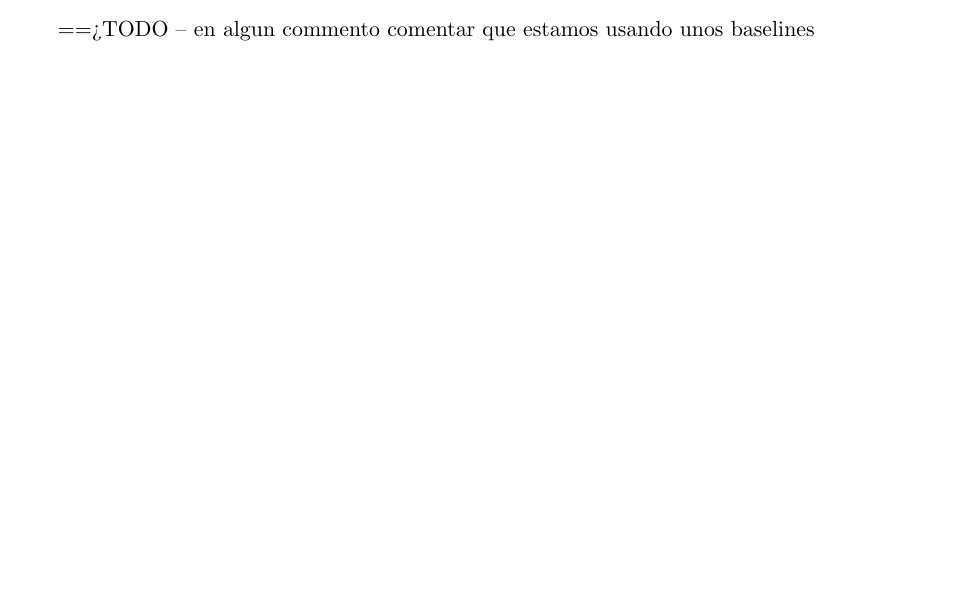
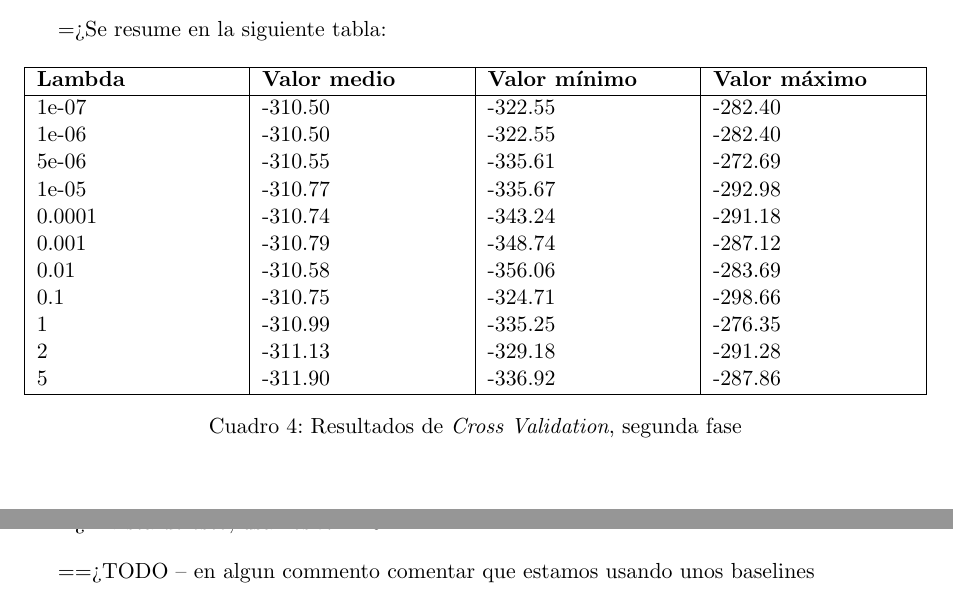
Before and after one commit to SergioQuijanoRey/PracticasAprendizajeAutomatico, a LaTeX document (Practica3/Memoria/Memoria.tex): part of page 8 of 10 before the commit and two parts of pages 8 and 9 of 11 after it, the two joined at a grey line, cut at the place of the change, the shorter picture padded with empty space. Compiled offline with pdfLaTeX.

Commit message:
docs: añadidas las tablas de CV step 2

```diff
--- a/Practica3/Memoria/Memoria.tex
+++ b/Practica3/Memoria/Memoria.tex
@@ -333,6 +333,30 @@ Los resultados de \emph{Cross Validation} se resumen en la siguiente tabla:
 => Regularizador ridge
 => Rango de valores para lambda: $[10^-6 ... 10^-1, 1, 2]$ -> basado en ??
 
+=> Se resume en la siguiente tabla:
+
+\begin{table}[H]
+\begin{tabularx}{\textwidth}{|X|X|X|X|}
+    \hline
+    \textbf{Lambda} & \textbf{Valor medio} & \textbf{Valor mínimo} & \textbf{Valor máximo} \\
+    \hline
+    1e-07 & -310.50 &  -322.55 & -282.40 \\
+    1e-06 & -310.50 &  -322.55 & -282.40 \\
+    5e-06 & -310.55 &  -335.61 & -272.69 \\
+    1e-05 & -310.77 &  -335.67 & -292.98 \\
+    0.0001 & -310.74 &  -343.24 & -291.18 \\
+    0.001 & -310.79 &  -348.74 & -287.12 \\
+    0.01 & -310.58 &  -356.06 & -283.69 \\
+    0.1 & -310.75 &  -324.71 & -298.66 \\
+    1 & -310.99 &  -335.25 & -276.35 \\
+    2 & -311.13 &  -329.18 & -291.28 \\
+    5 & -311.90 &  -336.92 & -287.86 \\
+    \hline
+\end{tabularx}
+    \caption{Resultados de \emph{Cross Validation}, segunda fase}
+\end{table}
+
+=> A vista de esto, usamos $\lambda = 10^{-7}$
 
 
 ==> TODO -- en algun commento comentar que estamos usando unos baselines
```
Also changed, not shown: Practica3/Memoria/Memoria.tex (2 more changed lines).
